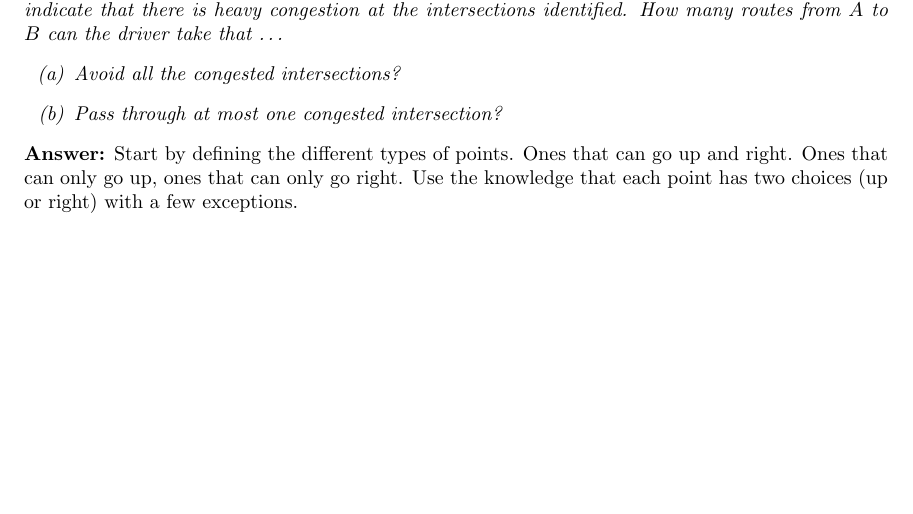
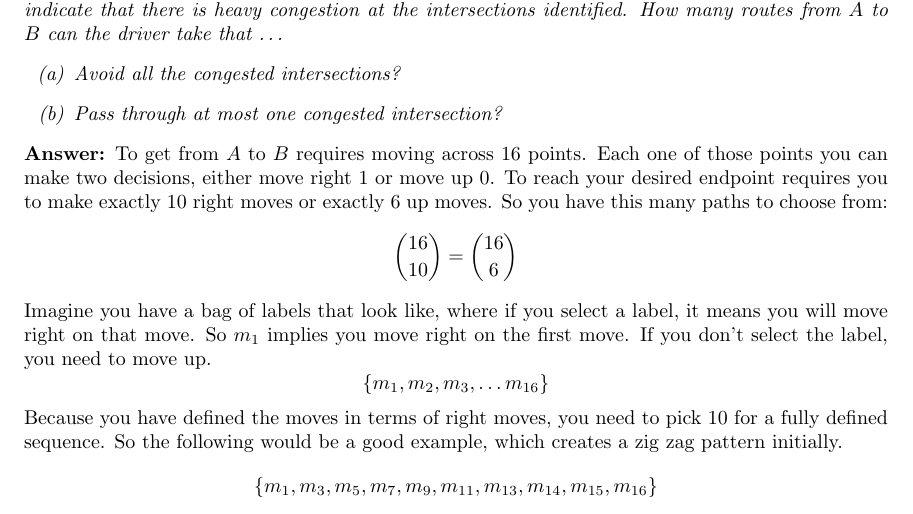
Before and after one commit to kwellis/math_combinatorics, a LaTeX document (assign6.tex): part of page 4 of 4, cut so that both start at the same text, the shorter picture padded with empty space. Compiled offline with pdfLaTeX.

Commit message:
work on last problem

```diff
--- a/assign6.tex
+++ b/assign6.tex
@@ -174,6 +174,18 @@ A taxi drives from the intersection labeled $A$ to the intersection labeled $B$
 \end{enumerate}
 \end{problem}
 
-\textbf{Answer:} Start by defining the different types of points. Ones that can go up and right. Ones that can only go up, ones that can only go right. Use the knowledge that each point has two choices (up or right) with a few exceptions.
+\textbf{Answer:} To get from $A$ to $B$ requires moving across $16$ points. Each one of those points you can make two decisions, either move right $1$ or move up $0$. To reach your desired endpoint requires you to make exactly $10$ right moves or exactly $6$ up moves. So you have this many paths to choose from:
+\begin{equation*}
+    \binom{16}{10} = \binom{16}{6}
+\end{equation*}
+Imagine you have a bag of labels that look like, where if you select a label, it means you will move right on that move. So $m_1$ implies you move right on the first move. If you don't select the label, you need to move up.
+\begin{equation*}
+    \{m_1, m_2, m_3, \dots m_{16}\}
+\end{equation*}
+Because you have defined the moves in terms of right moves, you need to pick $10$ for a fully defined sequence. So the following would be a good example, which creates a zig zag pattern initially.
+\begin{equation*}
+    \{m_1, m_3, m_5, m_7, m_9, m_{11}, m_{13}, m_{14}, m_{15}, m_{16}\}
+\end{equation*}
+
 
 \end{document}
```
Also changed, not shown: assign6.pdf.
